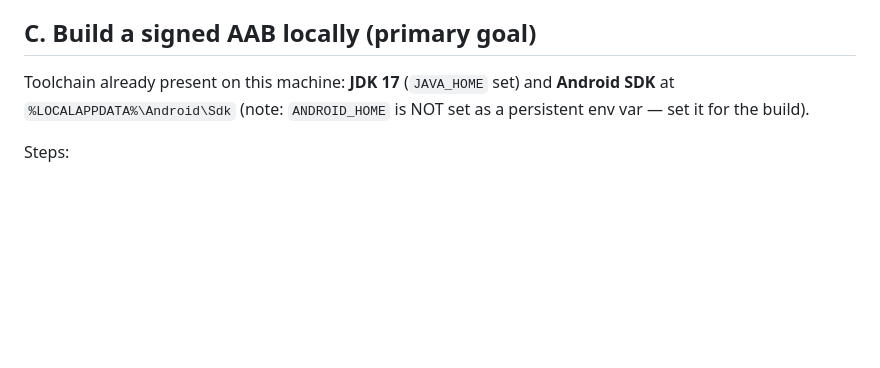
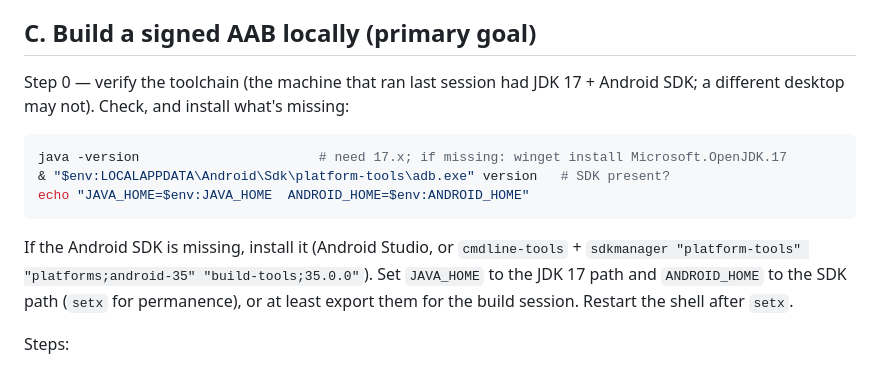
Before and after one commit to slepingdragon/YourStrat, a Markdown page: SESSION_HANDOFF.md, the part around the change. GitHub-like rendering; blank space fills up the shorter version.

Commit message:
Handoff: add toolchain check/install steps for the desktop build
Co-Authored-By: Claude Opus 4.7 (1M context) <noreply@anthropic.com>

````diff
--- a/SESSION_HANDOFF.md
+++ b/SESSION_HANDOFF.md
@@ -37,7 +37,13 @@ Before running `npx expo prebuild --platform android`, STOP and confirm with me
 
 ## C. Build a signed AAB locally (primary goal)
 
-Toolchain already present on this machine: **JDK 17** (`JAVA_HOME` set) and **Android SDK** at `%LOCALAPPDATA%\Android\Sdk` (note: `ANDROID_HOME` is NOT set as a persistent env var — set it for the build).
+Step 0 — verify the toolchain (the machine that ran last session had JDK 17 + Android SDK; a different desktop may not). Check, and install what's missing:
+```powershell
+java -version                       # need 17.x; if missing: winget install Microsoft.OpenJDK.17
+& "$env:LOCALAPPDATA\Android\Sdk\platform-tools\adb.exe" version   # SDK present?
+echo "JAVA_HOME=$env:JAVA_HOME  ANDROID_HOME=$env:ANDROID_HOME"
+```
+If the Android SDK is missing, install it (Android Studio, or `cmdline-tools` + `sdkmanager "platform-tools" "platforms;android-35" "build-tools;35.0.0"`). Set `JAVA_HOME` to the JDK 17 path and `ANDROID_HOME` to the SDK path (`setx` for permanence), or at least export them for the build session. Restart the shell after `setx`.
 
 Steps:
 1. `npx expo prebuild --platform android` in `mobile/` — generates `mobile/android/` (git-ignored). **Confirm with the user before running.**
````
